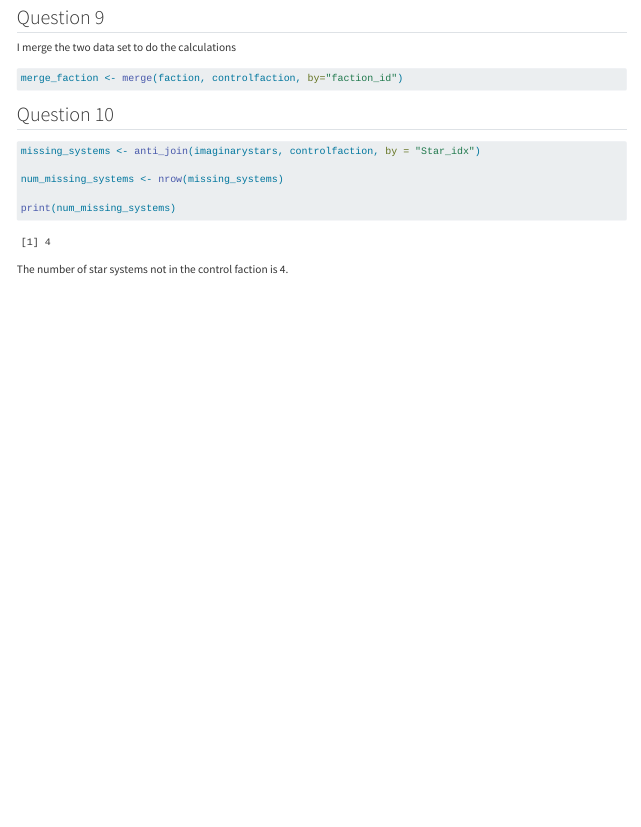
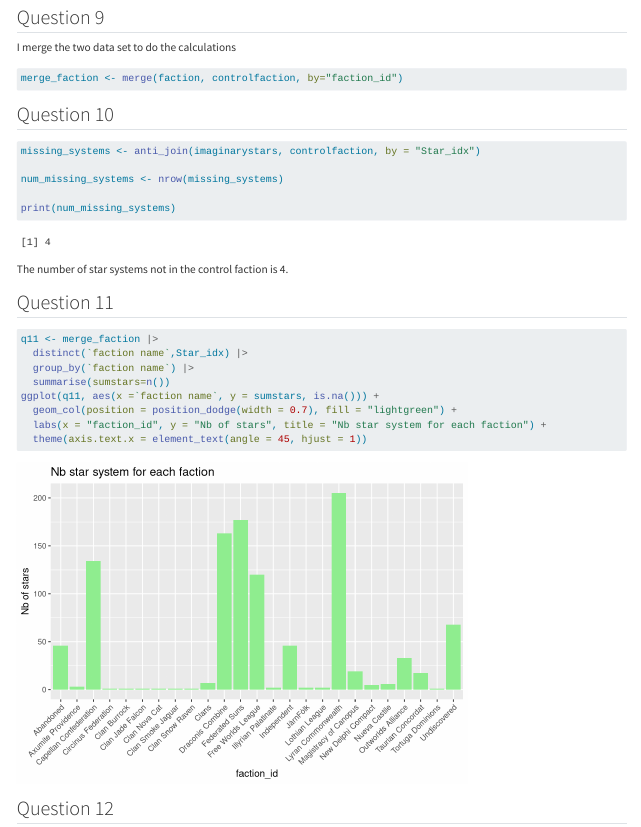
Before and after one commit to mariejullien/Systems, a Quarto document (JULLIEN.qmd): the page in a window 1100 px wide, from 3410 px down. Rendered offline with R 4.5, knitr and Pandoc in place of Quarto, with nearby package versions; long lines of code are wrapped.

Commit message:
Question 11

````diff
--- a/JULLIEN.qmd
+++ b/JULLIEN.qmd
@@ -149,3 +149,18 @@ print(num_missing_systems)
 
 ```
 The number of star systems not in the control faction is `r num_missing_systems`.
+
+
+## Question 11
+```{r}
+q11 <- merge_faction |>
+  distinct(`faction name`,Star_idx) |>
+  group_by(`faction name`) |>
+  summarise(sumstars=n())
+ggplot(q11, aes(x =`faction name`, y = sumstars, is.na())) +
+  geom_col(position = position_dodge(width = 0.7), fill = "lightgreen") +
+  labs(x = "faction_id", y = "Nb of stars", title = "Nb star system for each faction") +
+  theme(axis.text.x = element_text(angle = 45, hjust = 1))
+```
+
+## Question 12
````
